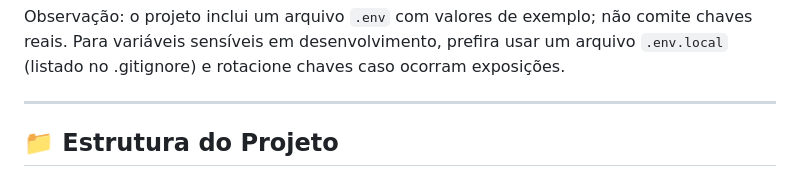
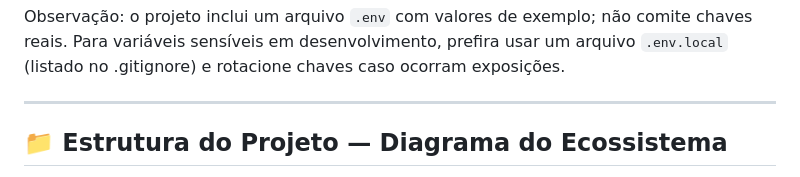
Before and after one commit to wagner-sousa/ajuda.tech, a Markdown page: README.md, the part around one of its changes. Rendered like a GitHub page.

Commit message:
feat: adiciona diagrama Mermaid do ecossistema no README e prompt documentado em docs/prompts/

```diff
--- a/README.md
+++ b/README.md
@@ -98,5 +98,5 @@ Observação: o projeto inclui um arquivo `.env` com valores de exemplo; não co
 
 ---
 
-## 📁 Estrutura do Projeto
+## 📁 Estrutura do Projeto — Diagrama do Ecossistema
 
```
Also changed, not shown: other parts of README.md (+112 -18 lines), docs/prompts/prompt-issue5-diagrama-mermaid.md (added, +255 -0 lines).
